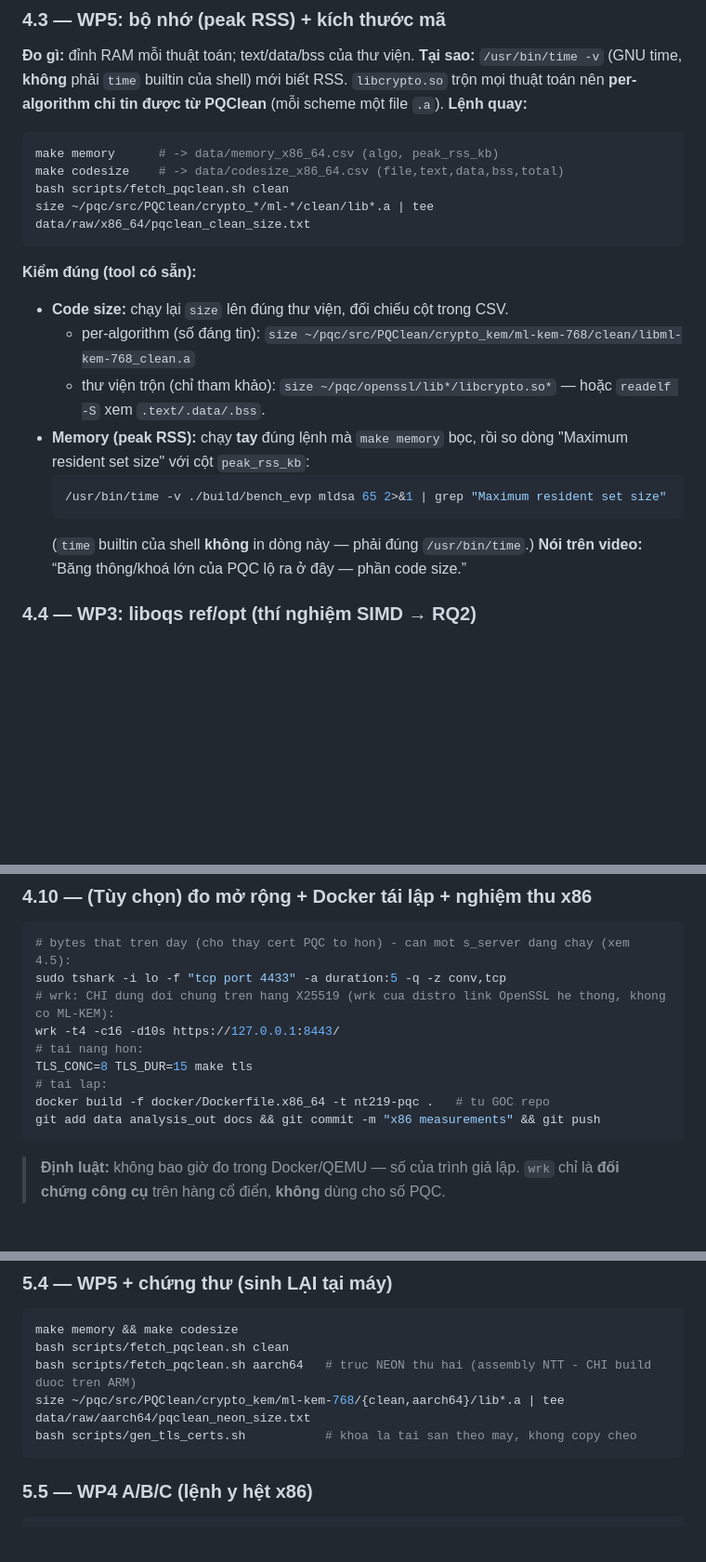
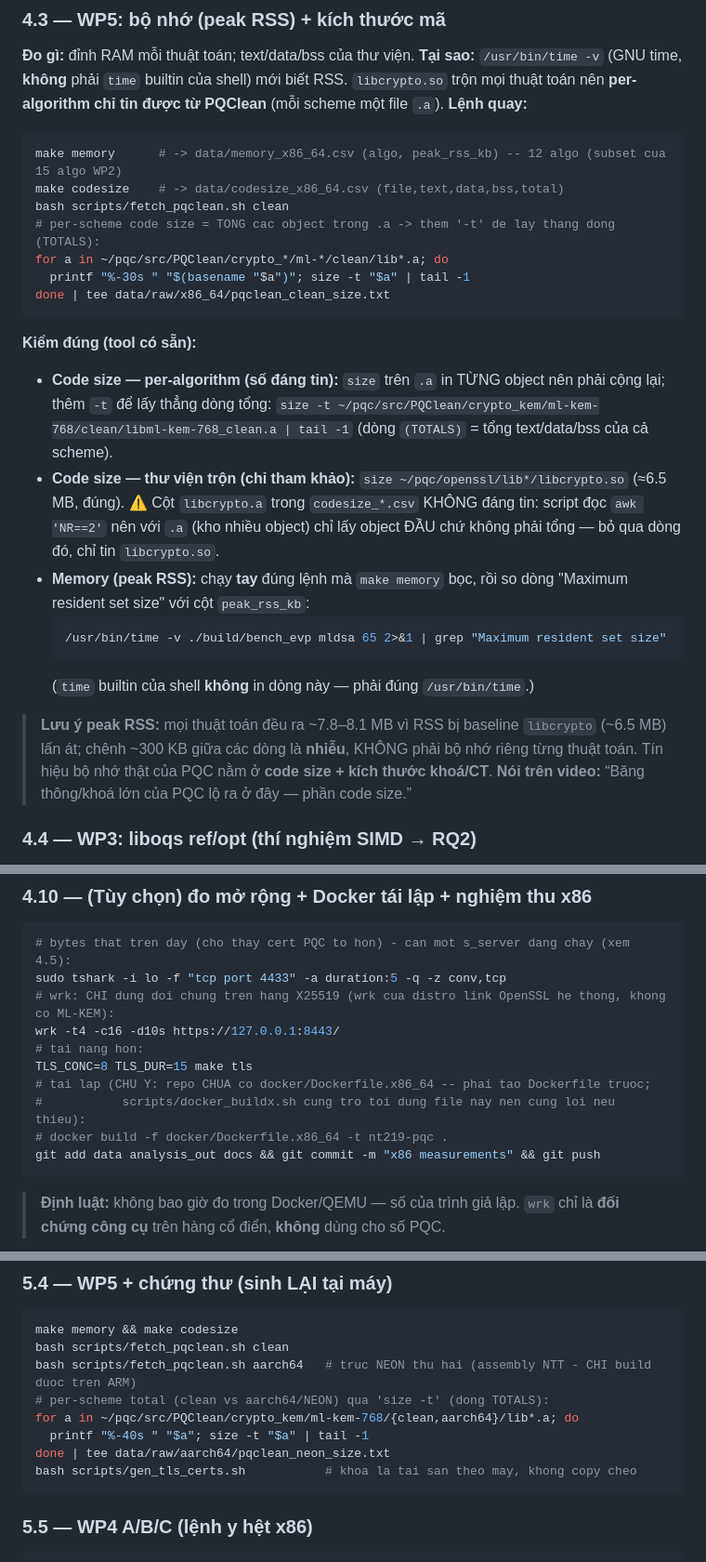
Before and after one commit to Chung-Tra/NT219.Q21.ANTT-Cryptanalysis_on_Lattice_based_algorithms, a Markdown page: docs/HUONG_DAN_QUAY_DEMO.md, 3 parts joined by grey strips. Shown at 93% size. GitHub-like rendering; blank space fills up the shorter version.

Commit message:
Revise measurement instructions in demo guide
Update instructions for measuring memory and code size, including notes on Docker usage and command adjustments.

````diff
--- a/docs/HUONG_DAN_QUAY_DEMO.md
+++ b/docs/HUONG_DAN_QUAY_DEMO.md
@@ -196,21 +196,32 @@ mới biết RSS. `libcrypto.so` trộn mọi thuật toán nên **per-algorithm
 từ PQClean** (mỗi scheme một file `.a`).
 **Lệnh quay:**
 ```sh
-make memory      # -> data/memory_x86_64.csv (algo, peak_rss_kb)
+make memory      # -> data/memory_x86_64.csv (algo, peak_rss_kb) -- 12 algo (subset cua 15 algo WP2)
 make codesize    # -> data/codesize_x86_64.csv (file,text,data,bss,total)
 bash scripts/fetch_pqclean.sh clean
-size ~/pqc/src/PQClean/crypto_*/ml-*/clean/lib*.a | tee data/raw/x86_64/pqclean_clean_size.txt
+# per-scheme code size = TONG cac object trong .a -> them '-t' de lay thang dong (TOTALS):
+for a in ~/pqc/src/PQClean/crypto_*/ml-*/clean/lib*.a; do
+  printf "%-30s " "$(basename "$a")"; size -t "$a" | tail -1
+done | tee data/raw/x86_64/pqclean_clean_size.txt
 ```
 **Kiểm đúng (tool có sẵn):**
-- **Code size:** chạy lại `size` lên đúng thư viện, đối chiếu cột trong CSV.
-  - per-algorithm (số đáng tin): `size ~/pqc/src/PQClean/crypto_kem/ml-kem-768/clean/libml-kem-768_clean.a`
-  - thư viện trộn (chỉ tham khảo): `size ~/pqc/openssl/lib*/libcrypto.so*` — hoặc `readelf -S` xem `.text/.data/.bss`.
+- **Code size — per-algorithm (số đáng tin):** `size` trên `.a` in TỪNG object nên phải
+  cộng lại; thêm `-t` để lấy thẳng dòng tổng:
+  `size -t ~/pqc/src/PQClean/crypto_kem/ml-kem-768/clean/libml-kem-768_clean.a | tail -1`
+  (dòng `(TOTALS)` = tổng text/data/bss của cả scheme).
+- **Code size — thư viện trộn (chỉ tham khảo):** `size ~/pqc/openssl/lib*/libcrypto.so`
+  (≈6.5 MB, đúng). ⚠ Cột `libcrypto.a` trong `codesize_*.csv` KHÔNG đáng tin: script đọc
+  `awk 'NR==2'` nên với `.a` (kho nhiều object) chỉ lấy object ĐẦU chứ không phải tổng —
+  bỏ qua dòng đó, chỉ tin `libcrypto.so`.
 - **Memory (peak RSS):** chạy **tay** đúng lệnh mà `make memory` bọc, rồi so dòng
   "Maximum resident set size" với cột `peak_rss_kb`:
   ```sh
   /usr/bin/time -v ./build/bench_evp mldsa 65 2>&1 | grep "Maximum resident set size"
   ```
   (`time` builtin của shell **không** in dòng này — phải đúng `/usr/bin/time`.)
+> **Lưu ý peak RSS:** mọi thuật toán đều ra ~7.8–8.1 MB vì RSS bị baseline `libcrypto`
+> (~6.5 MB) lấn át; chênh ~300 KB giữa các dòng là **nhiễu**, KHÔNG phải bộ nhớ riêng
+> từng thuật toán. Tín hiệu bộ nhớ thật của PQC nằm ở **code size + kích thước khoá/CT**.
 **Nói trên video:** “Băng thông/khoá lớn của PQC lộ ra ở đây — phần code size.”
 
 ### 4.4 — WP3: liboqs ref/opt (thí nghiệm SIMD → RQ2)
@@ -429,8 +440,9 @@ sudo tshark -i lo -f "tcp port 4433" -a duration:5 -q -z conv,tcp
 wrk -t4 -c16 -d10s https://127.0.0.1:8443/
 # tai nang hon:
 TLS_CONC=8 TLS_DUR=15 make tls
-# tai lap:
-docker build -f docker/Dockerfile.x86_64 -t nt219-pqc .   # tu GOC repo
+# tai lap (CHU Y: repo CHUA co docker/Dockerfile.x86_64 -- phai tao Dockerfile truoc;
+#           scripts/docker_buildx.sh cung tro toi dung file nay nen cung loi neu thieu):
+# docker build -f docker/Dockerfile.x86_64 -t nt219-pqc .
 git add data analysis_out docs && git commit -m "x86 measurements" && git push
 ```
 > **Định luật:** không bao giờ đo trong Docker/QEMU — số của trình giả lập. `wrk`
@@ -505,7 +517,10 @@ bash scripts/run_liboqs_speed.sh       # can DU ref+opt
 make memory && make codesize
 bash scripts/fetch_pqclean.sh clean
 bash scripts/fetch_pqclean.sh aarch64   # truc NEON thu hai (assembly NTT - CHI build duoc tren ARM)
-size ~/pqc/src/PQClean/crypto_kem/ml-kem-768/{clean,aarch64}/lib*.a | tee data/raw/aarch64/pqclean_neon_size.txt
+# per-scheme total (clean vs aarch64/NEON) qua 'size -t' (dong TOTALS):
+for a in ~/pqc/src/PQClean/crypto_kem/ml-kem-768/{clean,aarch64}/lib*.a; do
+  printf "%-40s " "$a"; size -t "$a" | tail -1
+done | tee data/raw/aarch64/pqclean_neon_size.txt
 bash scripts/gen_tls_certs.sh           # khoa la tai san theo may, khong copy cheo
 ```
 
````
Also changed, not shown: other parts of docs/HUONG_DAN_QUAY_DEMO.md (+6 -1 lines).
